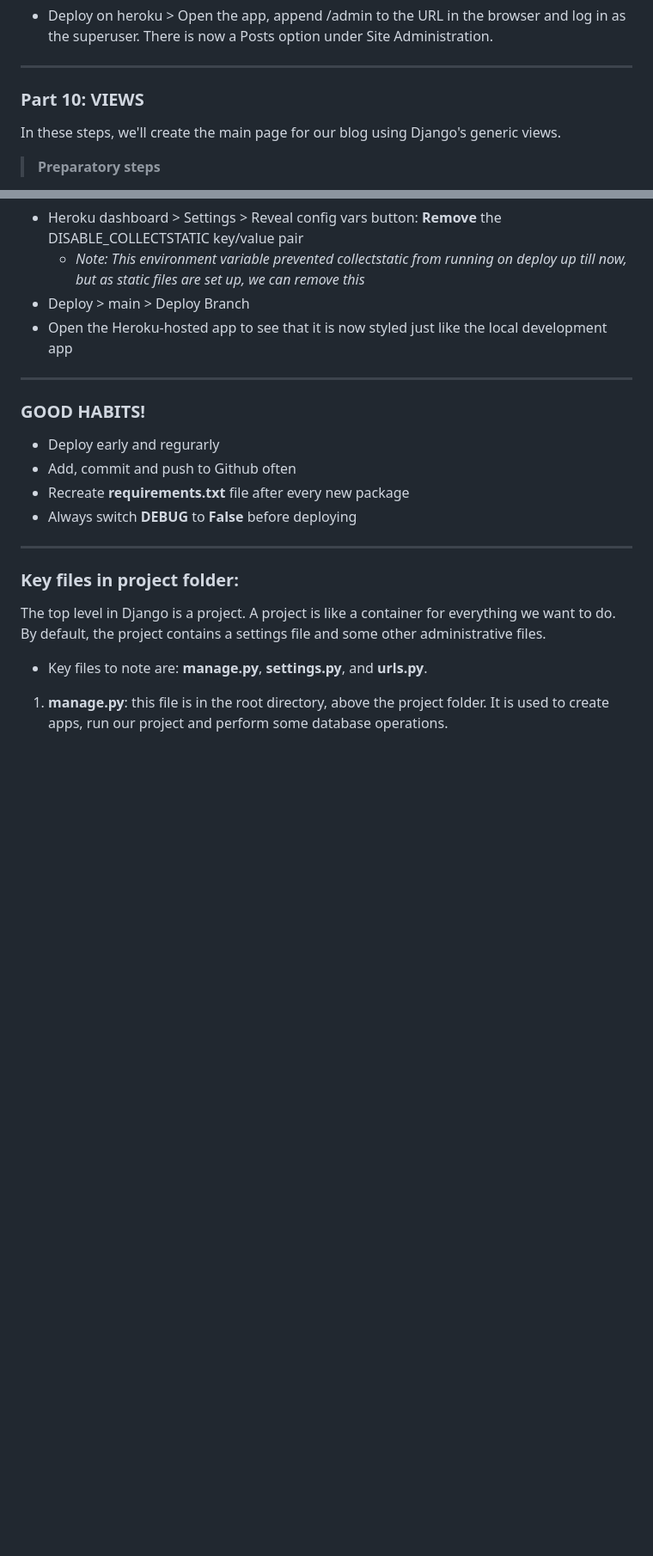
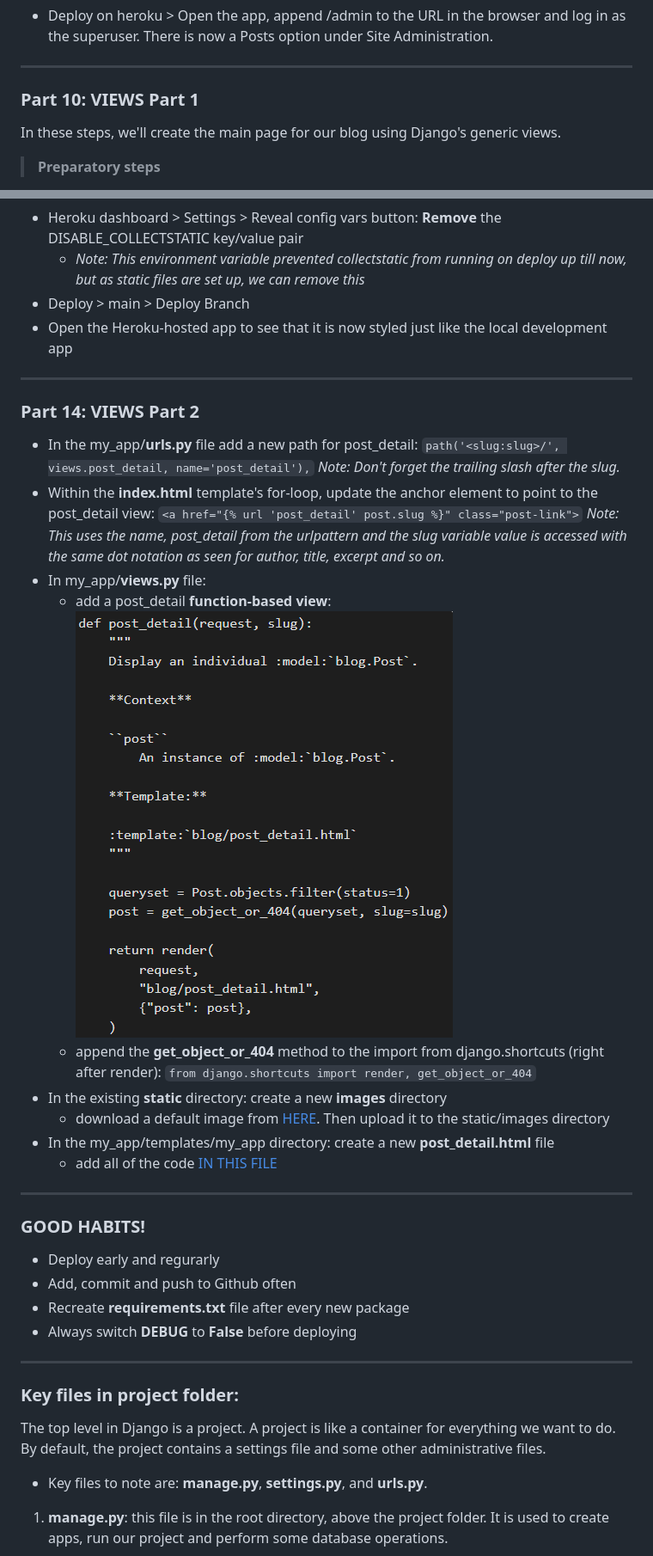
Before and after one commit to KikiBerg/django-blog, a Markdown page: COMMANDS.md, 2 parts joined by grey strips. Shown: that part at 86% size. Rendered like a GitHub page; pictures changed too: documentation_commands/function_based_view.png (added); blank space fills up the shorter version.

Commit message:
Update Commands.md file with Views part 2

```diff
--- a/COMMANDS.md
+++ b/COMMANDS.md
@@ -183,7 +183,7 @@ Now we have created a Post model we need to convert that Python class into instr
 - Deploy on heroku > Open the app, append /admin to the URL in the browser and log in as the superuser. There is now a Posts option under Site Administration.
 
 --------
-### Part 10: VIEWS
+### Part 10: VIEWS Part 1
 In these steps, we'll create the main page for our blog using Django's generic views.
 
 > **Preparatory steps**
@@ -326,6 +326,25 @@ To do this, we use a Python package named **WhiteNoise**.
 - Open the Heroku-hosted app to see that it is now styled just like the local development app
 
 --------
+### Part 14: VIEWS Part 2
+
+- In the my_app/**urls.py** file add a new path for post_detail: `path('<slug:slug>/', views.post_detail, name='post_detail'),`
+*Note: Don't forget the trailing slash after the slug.*
+- Within the **index.html** template's for-loop, update the anchor element to point to the post_detail view: `<a href="{% url 'post_detail' post.slug %}" class="post-link">` *Note: This uses the name, post_detail from the urlpattern and the slug variable value is accessed with the same dot notation as seen for author, title, excerpt and so on.*
+- In my_app/**views.py** file:
+    - add a post_detail **function-based view**: ![function-based view](documentation_commands/function_based_view.png)
+    - append the **get_object_or_404** method to the import from django.shortcuts (right after render): `from django.shortcuts import render, get_object_or_404`
+- In the existing **static** directory: create a new **images** directory
+    - download a default image from [HERE](https://codeinstitute.s3.eu-west-1.amazonaws.com/hello-blog/default.zip). Then upload it to the static/images directory
+- In the my_app/templates/my_app directory: create a new **post_detail.html** file
+    - add all of the code [IN THIS FILE](https://github.com/Code-Institute-Solutions/blog/blob/main/09_views_part2/01_building_a_blogpost_view/blog/templates/blog/post_detail.html)
+
+
+
+
+
+
+--------
 
 ### GOOD HABITS!
 
```
Also changed, not shown: 1 other file.
